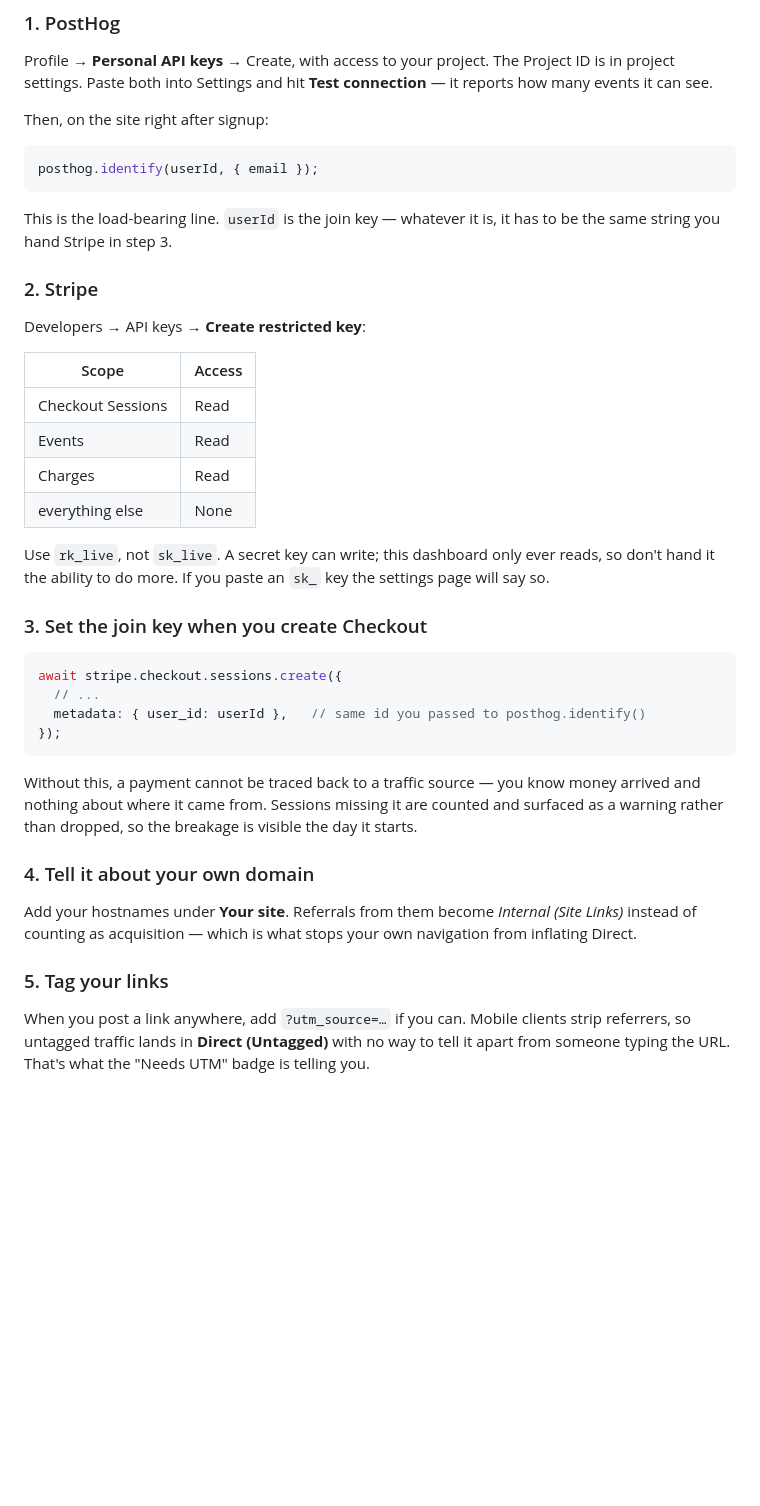
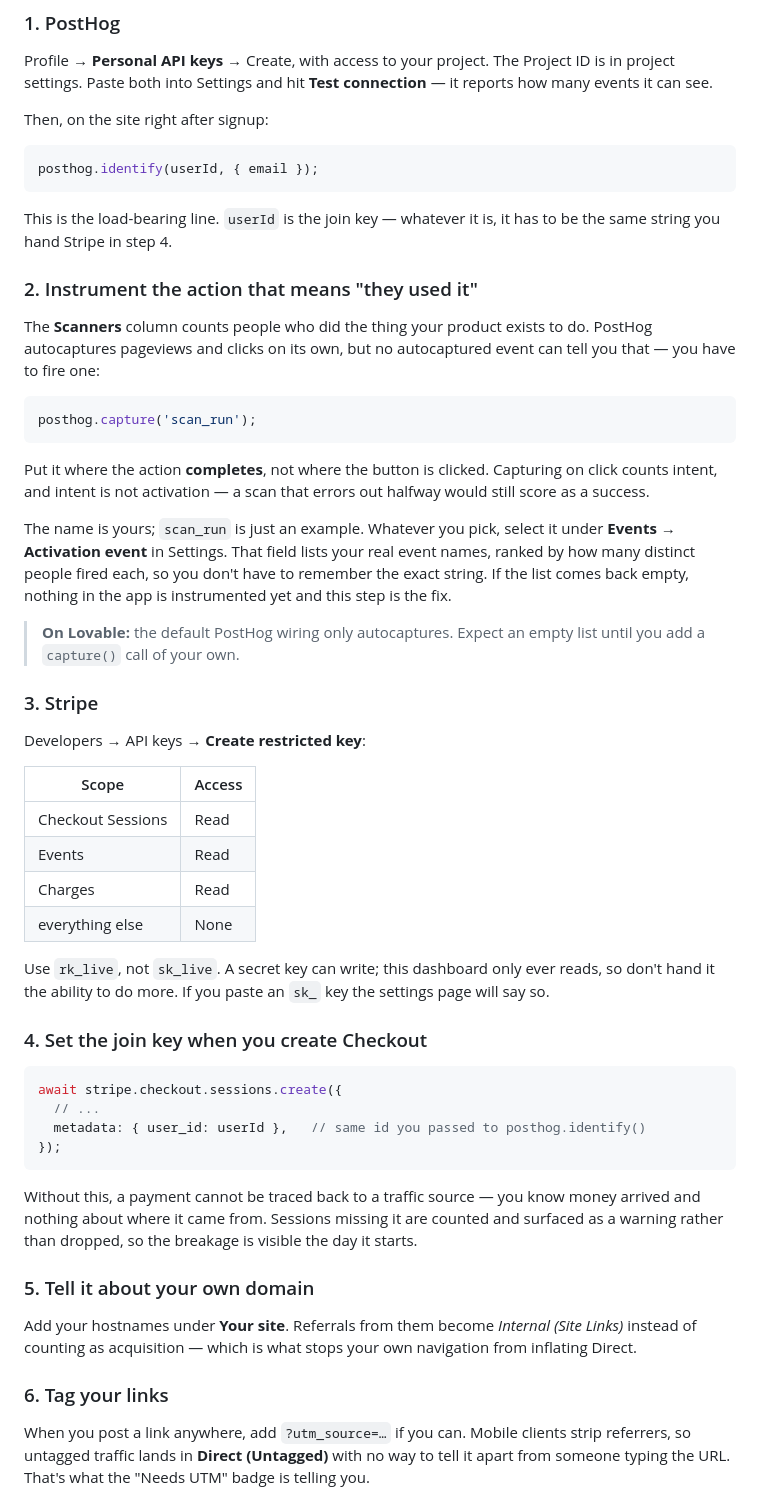
Before and after one commit to Bdot0311/TrafficDash, a Markdown page: README.md, the part around the change. Drawn GitHub-style; blank space fills up the shorter version.

Commit message:
Document instrumenting the activation event
The setup steps covered identify() and the Stripe checkout metadata but never
said to fire the event Scanners counts, which left the one column that can be
zero for a fixable reason undocumented.

Adds it as its own step, with the part that is easy to get wrong: capture where
the action completes, not where the button is clicked, so the column measures
activation rather than intent.

Co-Authored-By: Claude Opus 5 <noreply@anthropic.com>
Claude-Session: https://claude.ai/code/session_01L9NX9mo9DDr3qmTbQEYZu8

````diff
--- a/README.md
+++ b/README.md
@@ -47,9 +47,32 @@ posthog.identify(userId, { email });
 ```
 
 This is the load-bearing line. `userId` is the join key — whatever it is, it has
-to be the same string you hand Stripe in step 3.
+to be the same string you hand Stripe in step 4.
 
-### 2. Stripe
+### 2. Instrument the action that means "they used it"
+
+The **Scanners** column counts people who did the thing your product exists to
+do. PostHog autocaptures pageviews and clicks on its own, but no autocaptured
+event can tell you that — you have to fire one:
+
+```js
+posthog.capture('scan_run');
+```
+
+Put it where the action **completes**, not where the button is clicked.
+Capturing on click counts intent, and intent is not activation — a scan that
+errors out halfway would still score as a success.
+
+The name is yours; `scan_run` is just an example. Whatever you pick, select it
+under **Events → Activation event** in Settings. That field lists your real
+event names, ranked by how many distinct people fired each, so you don't have to
+remember the exact string. If the list comes back empty, nothing in the app is
+instrumented yet and this step is the fix.
+
+> **On Lovable:** the default PostHog wiring only autocaptures. Expect an empty
+> list until you add a `capture()` call of your own.
+
+### 3. Stripe
 
 Developers → API keys → **Create restricted key**:
 
@@ -64,7 +87,7 @@ Use `rk_live`, not `sk_live`. A secret key can write; this dashboard only ever
 reads, so don't hand it the ability to do more. If you paste an `sk_` key the
 settings page will say so.
 
-### 3. Set the join key when you create Checkout
+### 4. Set the join key when you create Checkout
 
 ```js
 await stripe.checkout.sessions.create({
@@ -78,13 +101,13 @@ money arrived and nothing about where it came from. Sessions missing it are
 counted and surfaced as a warning rather than dropped, so the breakage is
 visible the day it starts.
 
-### 4. Tell it about your own domain
+### 5. Tell it about your own domain
 
 Add your hostnames under **Your site**. Referrals from them become *Internal
 (Site Links)* instead of counting as acquisition — which is what stops your own
 navigation from inflating Direct.
 
-### 5. Tag your links
+### 6. Tag your links
 
 When you post a link anywhere, add `?utm_source=…` if you can. Mobile clients
 strip referrers, so untagged traffic lands in **Direct (Untagged)** with no way
````
